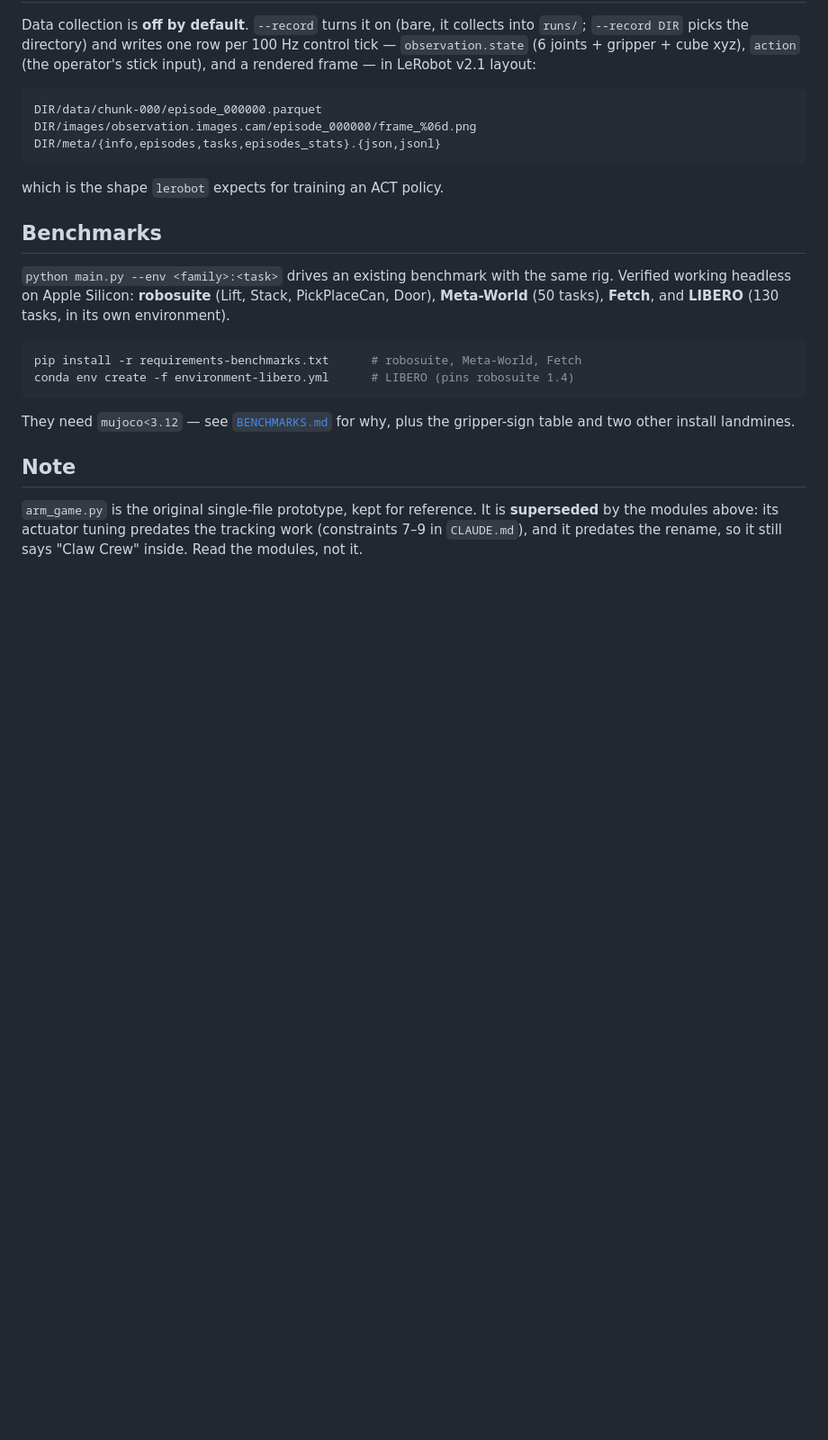
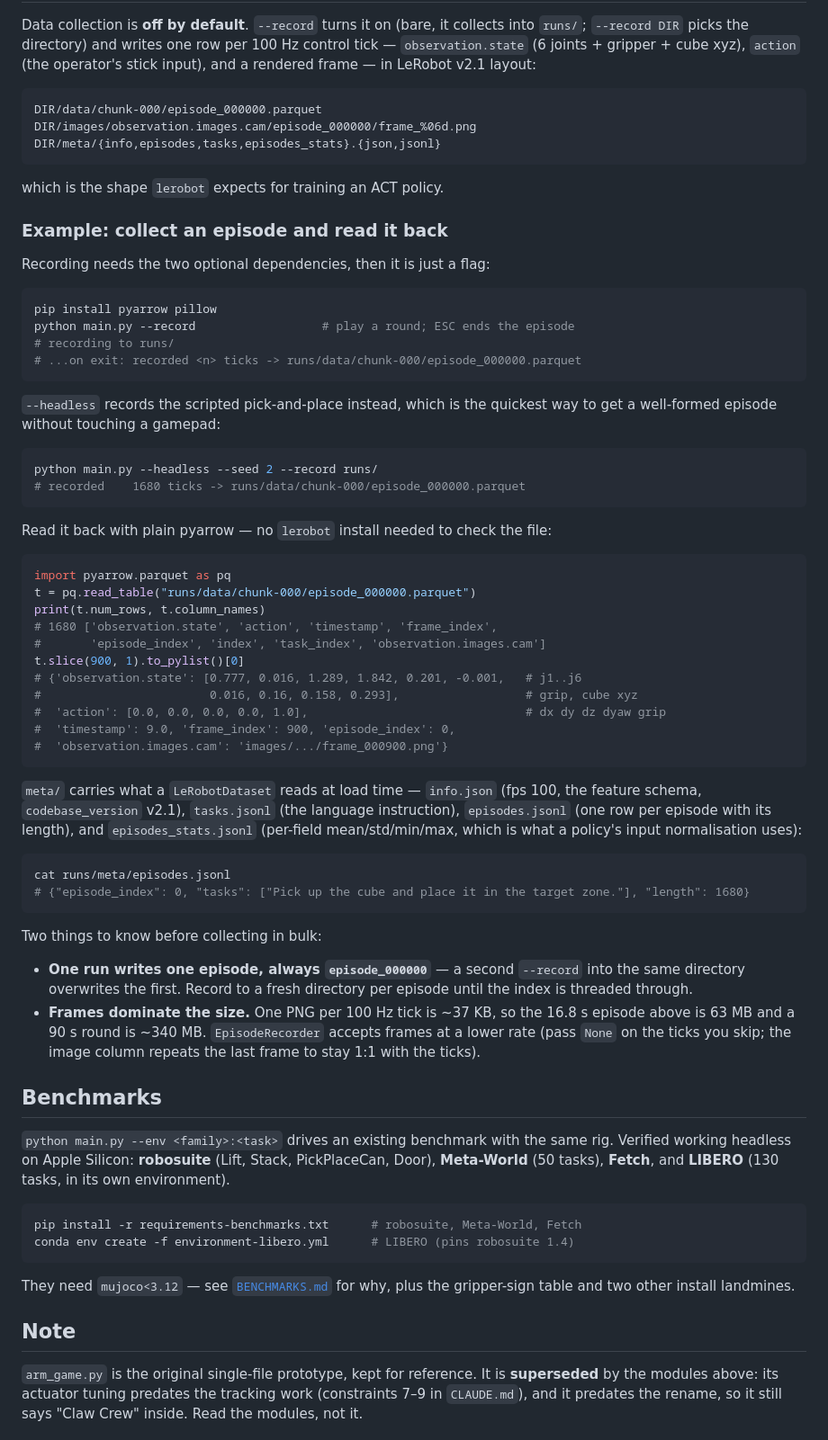
Before and after one commit to scaliaven/skillcrane, a Markdown page: README.md, the part around the change. Shown at 90% size. GitHub-like rendering; blank space fills up the shorter version.

Commit message:
Docs: worked --record example, with the two collection gotchas
Shows a real episode end to end -- flag, on-disk layout, the parquet read
back with pyarrow, and what meta/ carries. Numbers are from the headless
seed-2 episode. Records the two things that bite in bulk: every run writes
episode_000000, and PNG-per-tick frames dominate the size.

Co-Authored-By: Claude Opus 5 (1M context) <noreply@anthropic.com>
Claude-Session: https://claude.ai/code/session_01QqBGuM8mSa4v2CsQbxcjQF

````diff
--- a/README.md
+++ b/README.md
@@ -109,6 +109,62 @@ DIR/meta/{info,episodes,tasks,episodes_stats}.{json,jsonl}
 
 which is the shape `lerobot` expects for training an ACT policy.
 
+### Example: collect an episode and read it back
+
+Recording needs the two optional dependencies, then it is just a flag:
+
+```sh
+pip install pyarrow pillow
+python main.py --record                  # play a round; ESC ends the episode
+# recording to runs/
+# ...on exit: recorded <n> ticks -> runs/data/chunk-000/episode_000000.parquet
+```
+
+`--headless` records the scripted pick-and-place instead, which is the quickest
+way to get a well-formed episode without touching a gamepad:
+
+```sh
+python main.py --headless --seed 2 --record runs/
+# recorded    1680 ticks -> runs/data/chunk-000/episode_000000.parquet
+```
+
+Read it back with plain pyarrow — no `lerobot` install needed to check the file:
+
+```python
+import pyarrow.parquet as pq
+t = pq.read_table("runs/data/chunk-000/episode_000000.parquet")
+print(t.num_rows, t.column_names)
+# 1680 ['observation.state', 'action', 'timestamp', 'frame_index',
+#       'episode_index', 'index', 'task_index', 'observation.images.cam']
+t.slice(900, 1).to_pylist()[0]
+# {'observation.state': [0.777, 0.016, 1.289, 1.842, 0.201, -0.001,   # j1..j6
+#                        0.016, 0.16, 0.158, 0.293],                  # grip, cube xyz
+#  'action': [0.0, 0.0, 0.0, 0.0, 1.0],                               # dx dy dz dyaw grip
+#  'timestamp': 9.0, 'frame_index': 900, 'episode_index': 0,
+#  'observation.images.cam': 'images/.../frame_000900.png'}
+```
+
+`meta/` carries what a `LeRobotDataset` reads at load time — `info.json` (fps
+100, the feature schema, `codebase_version` v2.1), `tasks.jsonl` (the language
+instruction), `episodes.jsonl` (one row per episode with its length), and
+`episodes_stats.jsonl` (per-field mean/std/min/max, which is what a policy's
+input normalisation uses):
+
+```sh
+cat runs/meta/episodes.jsonl
+# {"episode_index": 0, "tasks": ["Pick up the cube and place it in the target zone."], "length": 1680}
+```
+
+Two things to know before collecting in bulk:
+
+- **One run writes one episode, always `episode_000000`** — a second `--record`
+  into the same directory overwrites the first. Record to a fresh directory per
+  episode until the index is threaded through.
+- **Frames dominate the size.** One PNG per 100 Hz tick is ~37 KB, so the 16.8 s
+  episode above is 63 MB and a 90 s round is ~340 MB. `EpisodeRecorder` accepts
+  frames at a lower rate (pass `None` on the ticks you skip; the image column
+  repeats the last frame to stay 1:1 with the ticks).
+
 ## Benchmarks
 
 `python main.py --env <family>:<task>` drives an existing benchmark with the same
````
